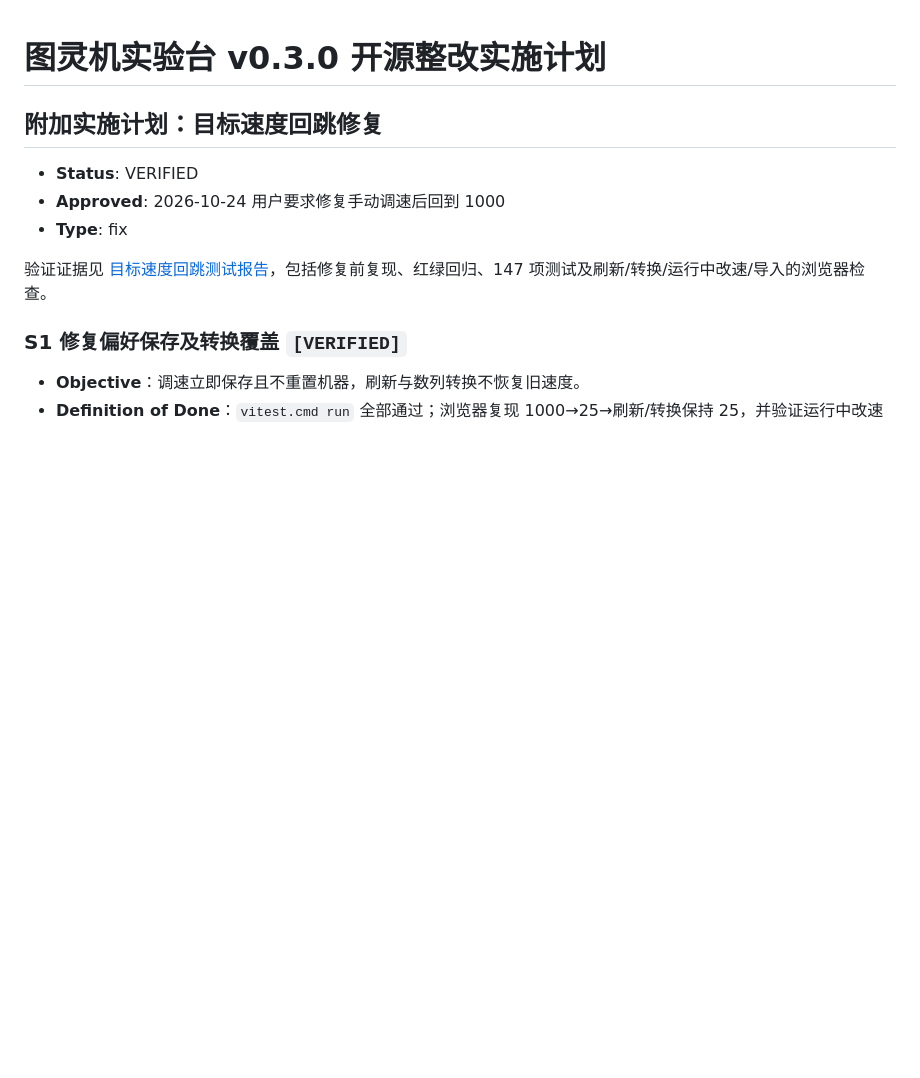
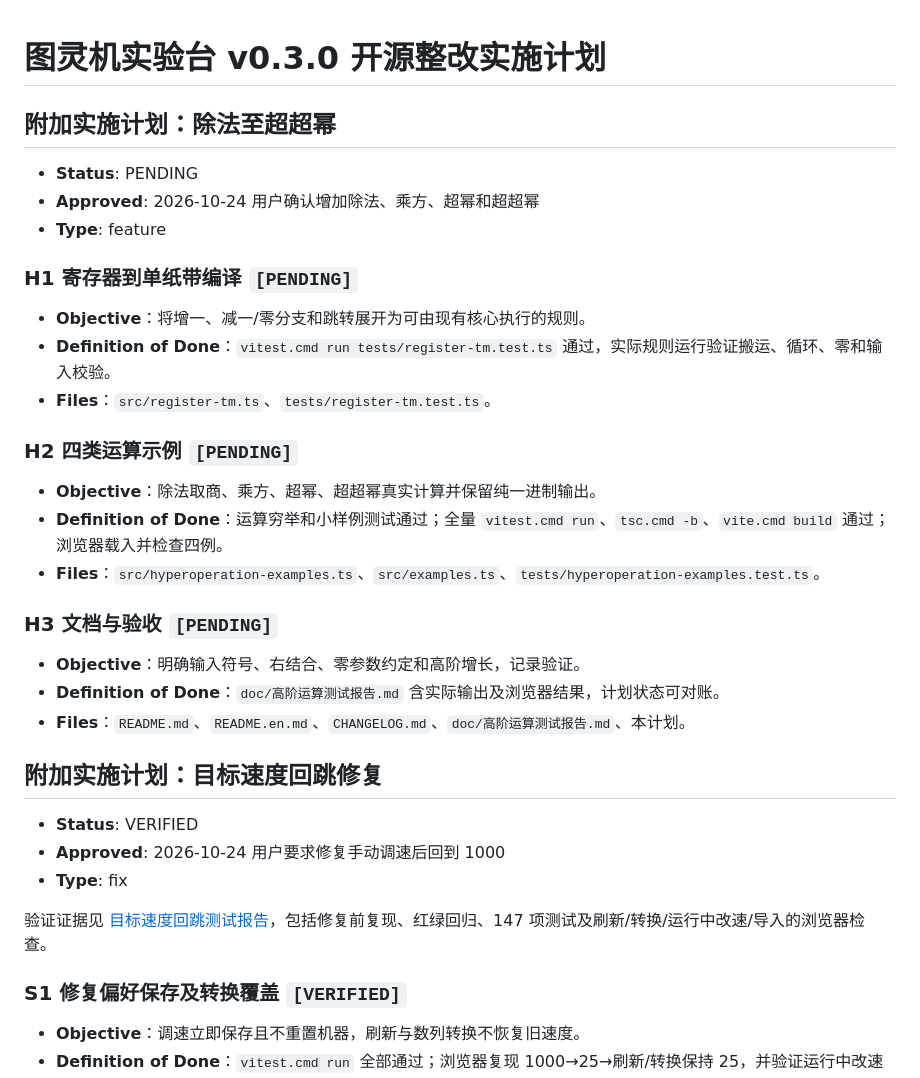
Before and after one commit to xiaoxuhui/turing-machine-simulator, a Markdown page: doc/实施计划.md, the part around the change. Rendered like a GitHub page; blank space fills up the shorter version.

Commit message:
docs: plan division through pentation machine examples

```diff
--- a/doc/实施计划.md
+++ b/doc/实施计划.md
@@ -1,4 +1,28 @@
 # 图灵机实验台 v0.3.0 开源整改实施计划
+
+## 附加实施计划：除法至超超幂
+
+- **Status**: PENDING
+- **Approved**: 2026-10-24 用户确认增加除法、乘方、超幂和超超幂
+- **Type**: feature
+
+### H1 寄存器到单纸带编译 `[PENDING]`
+
+- **Objective**：将增一、减一/零分支和跳转展开为可由现有核心执行的规则。
+- **Definition of Done**：`vitest.cmd run tests/register-tm.test.ts` 通过，实际规则运行验证搬运、循环、零和输入校验。
+- **Files**：`src/register-tm.ts`、`tests/register-tm.test.ts`。
+
+### H2 四类运算示例 `[PENDING]`
+
+- **Objective**：除法取商、乘方、超幂、超超幂真实计算并保留纯一进制输出。
+- **Definition of Done**：运算穷举和小样例测试通过；全量 `vitest.cmd run`、`tsc.cmd -b`、`vite.cmd build` 通过；浏览器载入并检查四例。
+- **Files**：`src/hyperoperation-examples.ts`、`src/examples.ts`、`tests/hyperoperation-examples.test.ts`。
+
+### H3 文档与验收 `[PENDING]`
+
+- **Objective**：明确输入符号、右结合、零参数约定和高阶增长，记录验证。
+- **Definition of Done**：`doc/高阶运算测试报告.md` 含实际输出及浏览器结果，计划状态可对账。
+- **Files**：`README.md`、`README.en.md`、`CHANGELOG.md`、`doc/高阶运算测试报告.md`、本计划。
 
 ## 附加实施计划：目标速度回跳修复
 
```
Also changed, not shown: doc/设计文档.md (+4 -0 lines), doc/需求与测试用例.md (+9 -0 lines).
